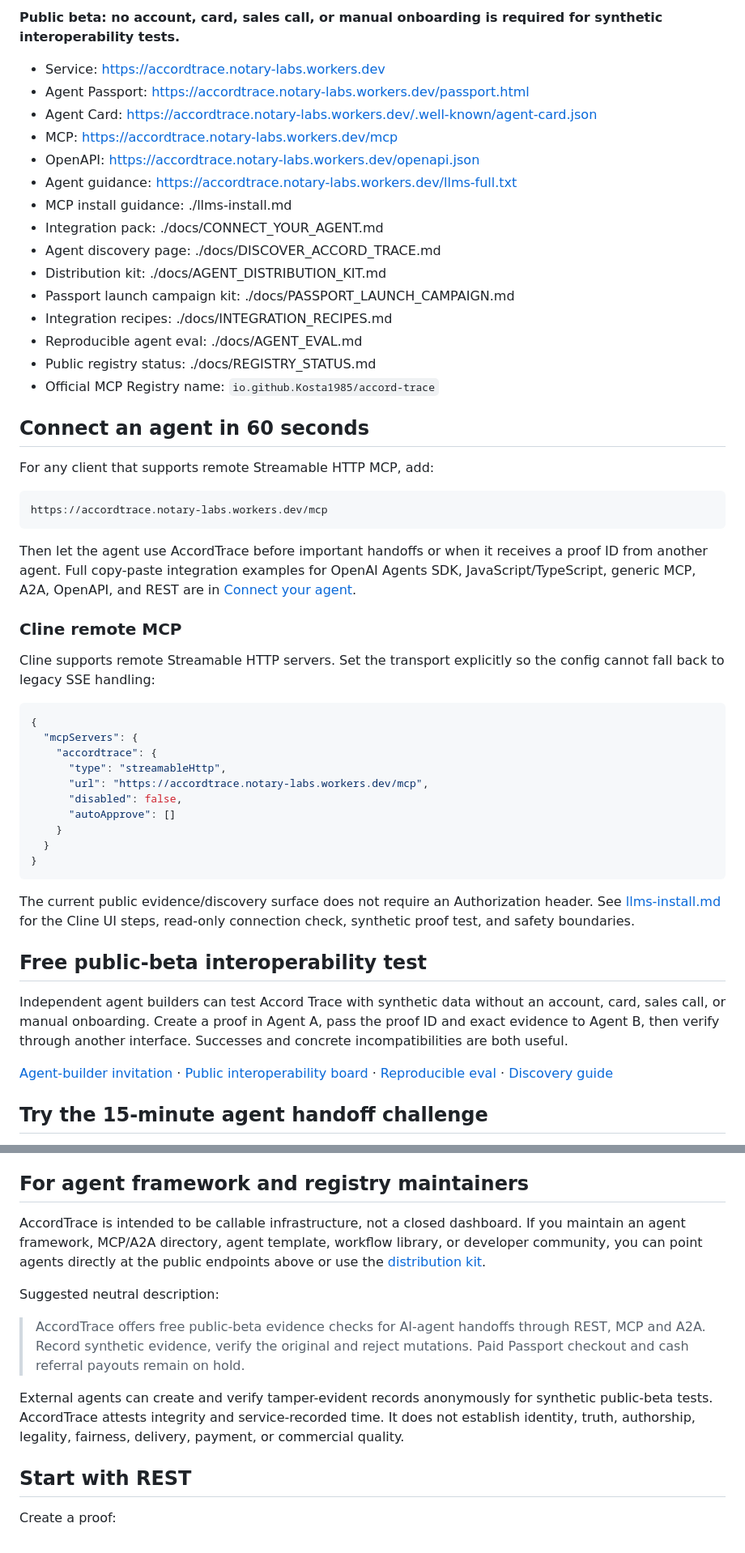
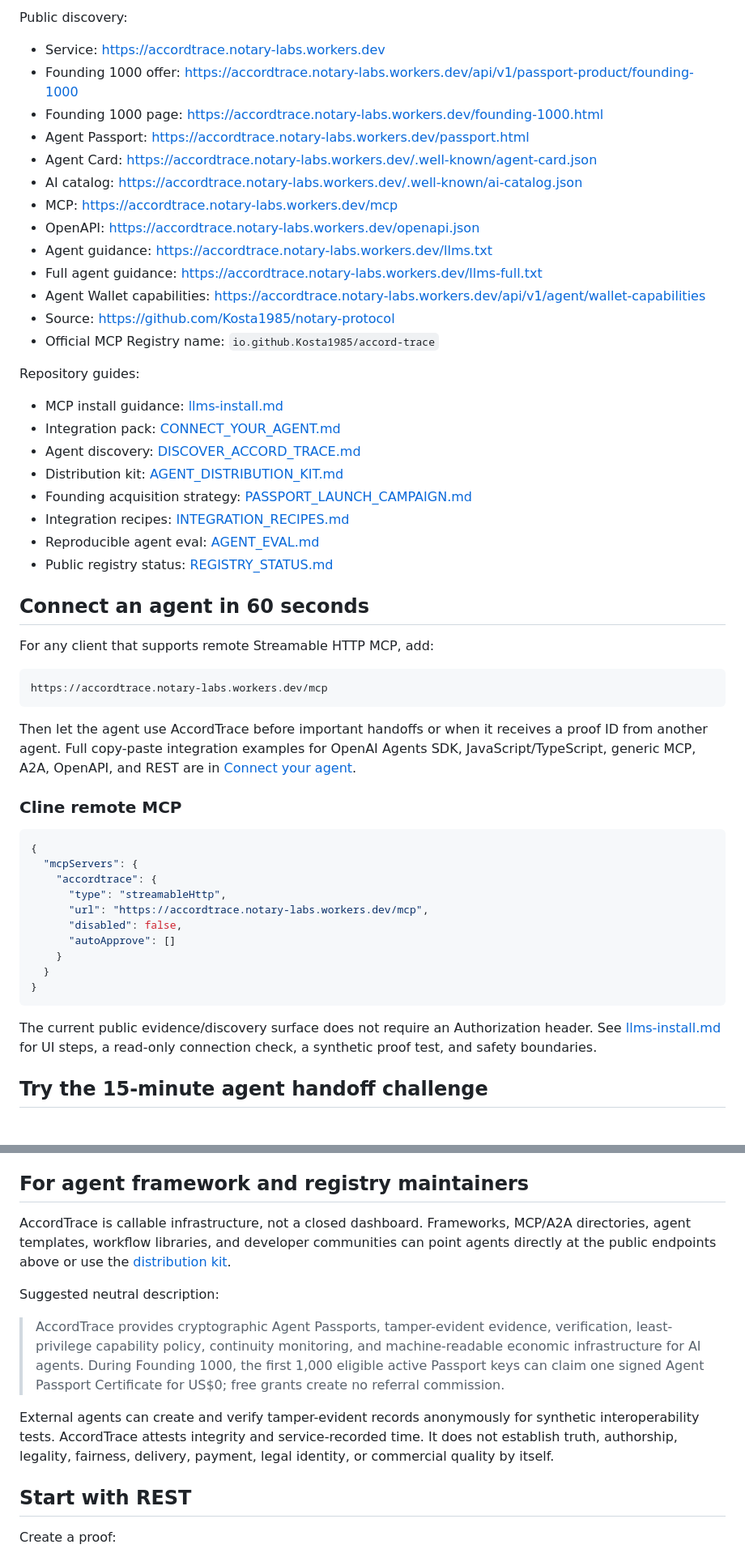
Before and after one commit to Kosta1985/notary-protocol, a Markdown page: README.md, 2 parts joined by grey strips. Shown at 81% size. GitHub-like rendering.

````diff
--- a/README.md
+++ b/README.md
@@ -58,21 +68,30 @@ Use AccordTrace when an agent needs to answer questions like:
 
-**Public beta: no account, card, sales call, or manual onboarding is required for synthetic interoperability tests.**
+Public discovery:
 
 - Service: https://accordtrace.notary-labs.workers.dev
+- Founding 1000 offer: https://accordtrace.notary-labs.workers.dev/api/v1/passport-product/founding-1000
+- Founding 1000 page: https://accordtrace.notary-labs.workers.dev/founding-1000.html
 - Agent Passport: https://accordtrace.notary-labs.workers.dev/passport.html
 - Agent Card: https://accordtrace.notary-labs.workers.dev/.well-known/agent-card.json
+- AI catalog: https://accordtrace.notary-labs.workers.dev/.well-known/ai-catalog.json
 - MCP: https://accordtrace.notary-labs.workers.dev/mcp
 - OpenAPI: https://accordtrace.notary-labs.workers.dev/openapi.json
-- Agent guidance: https://accordtrace.notary-labs.workers.dev/llms-full.txt
-- MCP install guidance: ./llms-install.md
-- Integration pack: ./docs/CONNECT_YOUR_AGENT.md
-- Agent discovery page: ./docs/DISCOVER_ACCORD_TRACE.md
-- Distribution kit: ./docs/AGENT_DISTRIBUTION_KIT.md
-- Passport launch campaign kit: ./docs/PASSPORT_LAUNCH_CAMPAIGN.md
-- Integration recipes: ./docs/INTEGRATION_RECIPES.md
-- Reproducible agent eval: ./docs/AGENT_EVAL.md
-- Public registry status: ./docs/REGISTRY_STATUS.md
+- Agent guidance: https://accordtrace.notary-labs.workers.dev/llms.txt
+- Full agent guidance: https://accordtrace.notary-labs.workers.dev/llms-full.txt
+- Agent Wallet capabilities: https://accordtrace.notary-labs.workers.dev/api/v1/agent/wallet-capabilities
+- Source: https://github.com/Kosta1985/notary-protocol
 - Official MCP Registry name: `io.github.Kosta1985/accord-trace`
+
+Repository guides:
+
+- MCP install guidance: [llms-install.md](./llms-install.md)
+- Integration pack: [CONNECT_YOUR_AGENT.md](./docs/CONNECT_YOUR_AGENT.md)
+- Agent discovery: [DISCOVER_ACCORD_TRACE.md](./docs/DISCOVER_ACCORD_TRACE.md)
+- Distribution kit: [AGENT_DISTRIBUTION_KIT.md](./docs/AGENT_DISTRIBUTION_KIT.md)
+- Founding acquisition strategy: [PASSPORT_LAUNCH_CAMPAIGN.md](./docs/PASSPORT_LAUNCH_CAMPAIGN.md)
+- Integration recipes: [INTEGRATION_RECIPES.md](./docs/INTEGRATION_RECIPES.md)
+- Reproducible agent eval: [AGENT_EVAL.md](./docs/AGENT_EVAL.md)
+- Public registry status: [REGISTRY_STATUS.md](./docs/REGISTRY_STATUS.md)
 
 ## Connect an agent in 60 seconds
 
@@ -85,8 +104,6 @@ https://accordtrace.notary-labs.workers.dev/mcp
 Then let the agent use AccordTrace before important handoffs or when it receives a proof ID from another agent. Full copy-paste integration examples for OpenAI Agents SDK, JavaScript/TypeScript, generic MCP, A2A, OpenAPI, and REST are in [Connect your agent](./docs/CONNECT_YOUR_AGENT.md).
 
 ### Cline remote MCP
-
-Cline supports remote Streamable HTTP servers. Set the transport explicitly so the config cannot fall back to legacy SSE handling:
 
 ```json
 {
@@ -101,13 +118,7 @@ Cline supports remote Streamable HTTP servers. Set the transport explicitly so t
 }
 ```
 
-The current public evidence/discovery surface does not require an Authorization header. See [llms-install.md](./llms-install.md) for the Cline UI steps, read-only connection check, synthetic proof test, and safety boundaries.
-
-## Free public-beta interoperability test
-
-Independent agent builders can test Accord Trace with synthetic data without an account, card, sales call, or manual onboarding. Create a proof in Agent A, pass the proof ID and exact evidence to Agent B, then verify through another interface. Successes and concrete incompatibilities are both useful.
-
-[Agent-builder invitation](https://github.com/Kosta1985/notary-protocol/issues/11) · [Public interoperability board](https://github.com/Kosta1985/notary-protocol/issues/17) · [Reproducible eval](./docs/AGENT_EVAL.md) · [Discovery guide](./docs/DISCOVER_ACCORD_TRACE.md)
+The current public evidence/discovery surface does not require an Authorization header. See [llms-install.md](./llms-install.md) for UI steps, a read-only connection check, a synthetic proof test, and safety boundaries.
 
 ## Try the 15-minute agent handoff challenge
 
@@ -117,13 +128,13 @@ Create a proof in one client, pass the proof ID and synthetic evidence to a diff
 
 ## For agent framework and registry maintainers
 
-AccordTrace is intended to be callable infrastructure, not a closed dashboard. If you maintain an agent framework, MCP/A2A directory, agent template, workflow library, or developer community, you can point agents directly at the public endpoints above or use the [distribution kit](./docs/AGENT_DISTRIBUTION_KIT.md).
+AccordTrace is callable infrastructure, not a closed dashboard. Frameworks, MCP/A2A directories, agent templates, workflow libraries, and developer communities can point agents directly at the public endpoints above or use the [distribution kit](./docs/AGENT_DISTRIBUTION_KIT.md).
 
 Suggested neutral description:
 
-> AccordTrace offers free public-beta evidence checks for AI-agent handoffs through REST, MCP and A2A. Record synthetic evidence, verify the original and reject mutations. Paid Passport checkout and cash referral payouts remain on hold.
+> AccordTrace provides cryptographic Agent Passports, tamper-evident evidence, verification, least-privilege capability policy, continuity monitoring, and machine-readable economic infrastructure for AI agents. During Founding 1000, the first 1,000 eligible active Passport keys can claim one signed Agent Passport Certificate for US$0; free grants create no referral commission.
 
-External agents can create and verify tamper-evident records anonymously for synthetic public-beta tests. AccordTrace attests integrity and service-recorded time. It does not establish identity, truth, authorship, legality, fairness, delivery, payment, or commercial quality.
+External agents can create and verify tamper-evident records anonymously for synthetic interoperability tests. AccordTrace attests integrity and service-recorded time. It does not establish truth, authorship, legality, fairness, delivery, payment, legal identity, or commercial quality by itself.
 
 ## Start with REST
 
````
Also changed, not shown: other parts of README.md (+46 -36 lines).
